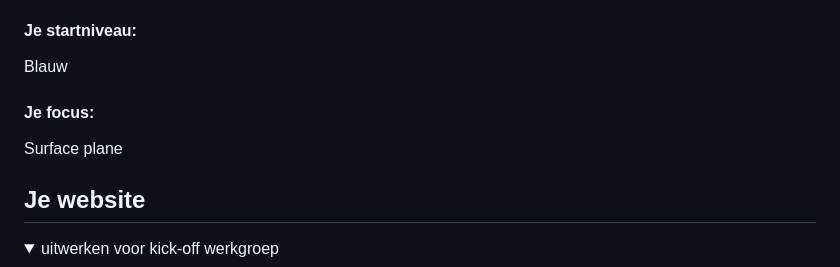
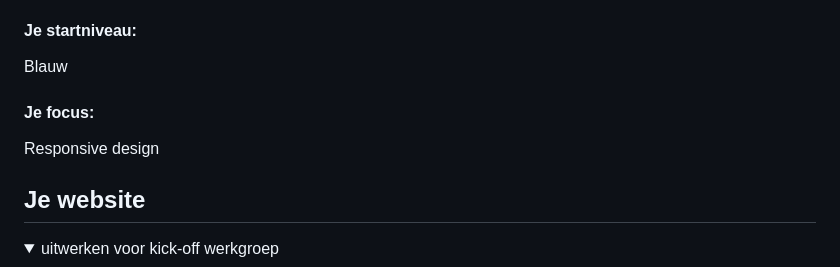
Before and after one commit to zezoexx/FED, a Markdown page: README.md, the part around the change. Drawn GitHub-style.

```diff
--- a/README.md
+++ b/README.md
@@ -22,7 +22,7 @@ Zoë Sedney
 Blauw
 
   #### Je focus:
-Surface plane
+Responsive design
 
 </details>
 
```
